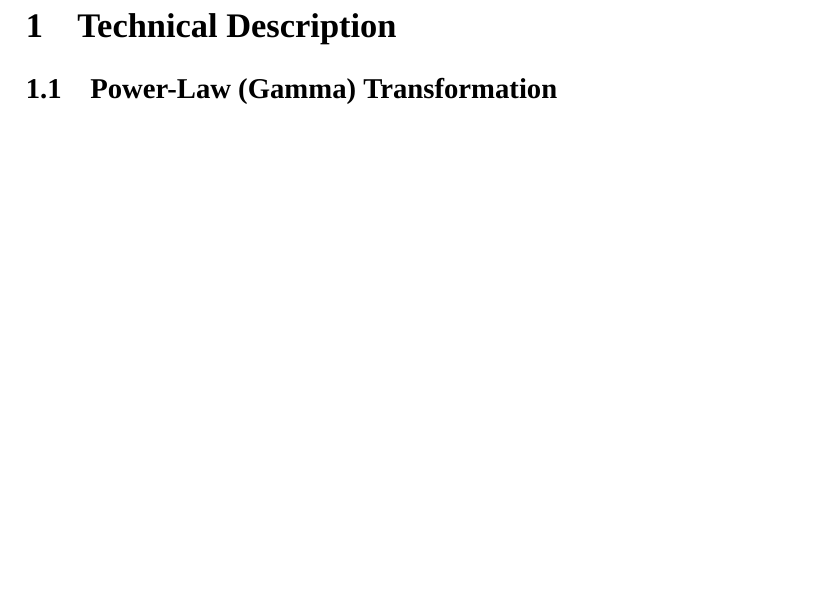
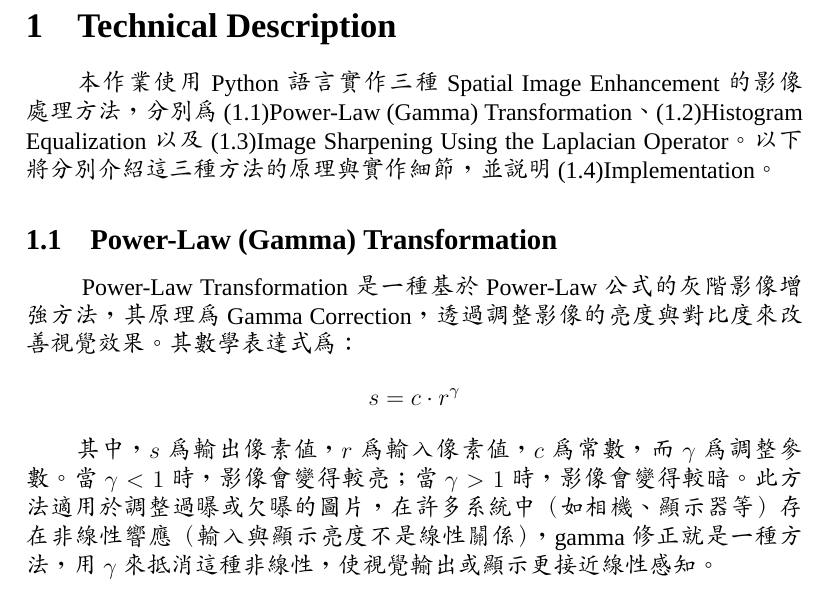
Before and after one commit to KageRyo/ClassPractice-Master, a LaTeX problem sheet (ImageProcessing/HW1_Spatial_Image_Enhancement/report/report.tex): part of page 2 of 2 before the commit and part of page 2 of 3 after it, cut so that both start at the same text, the shorter picture padded with empty space. Compiled offline with XeLaTeX; a missing font is replaced by an installed copy or a similar font.

Commit message:
feat: Add technical description for image enhancement methods
Expanded the technical description section in the report to include an overview of three spatial image enhancement methods implemented in Python: Power-Law (Gamma) Transformation, Histogram Equalization, and Image Sharpening using the Laplacian Operator. Added detailed explanation and mathematical formulation for Power-Law Transformation.

```diff
--- a/ImageProcessing/HW1_Spatial_Image_Enhancement/report/report.tex
+++ b/ImageProcessing/HW1_Spatial_Image_Enhancement/report/report.tex
@@ -39,7 +39,11 @@
 \end{titlepage}
 
 \section{Technical Description} % 技術說明
+　　本作業使用 Python 語言實作三種 Spatial Image Enhancement 的影像處理方法，分別為 (1.1)Power-Law (Gamma) Transformation、(1.2)Histogram Equalization 以及 (1.3)Image Sharpening Using the Laplacian Operator。以下將分別介紹這三種方法的原理與實作細節，並說明 (1.4)Implementation。
 \subsection{Power-Law (Gamma) Transformation} % 次冪(伽瑪)轉換
+　　Power-Law Transformation 是一種基於 Power-Law 公式的灰階影像增強方法，其原理為 Gamma Correction，透過調整影像的亮度與對比度來改善視覺效果。其數學表達式為：
+\[ s = c \cdot r^{\gamma} \]
+　　其中，\( s \) 為輸出像素值，\( r \) 為輸入像素值，\( c \) 為常數，而 \( \gamma \) 為調整參數。當 \( \gamma < 1 \) 時，影像會變得較亮；當 \( \gamma > 1 \) 時，影像會變得較暗。此方法適用於調整過曝或欠曝的圖片，在許多系統中（如相機、顯示器等）存在非線性響應（輸入與顯示亮度不是線性關係），gamma 修正就是一種方法，用 \( \gamma \) 來抵消這種非線性，使視覺輸出或顯示更接近線性感知。
 \subsection{Histogram Equalization} % 直方圖均化
 \subsection{Image Sharpening Using the Laplacian Operator} % 拉普拉斯算子影像銳化
 \subsection{Implementation} % 實作細節
```
